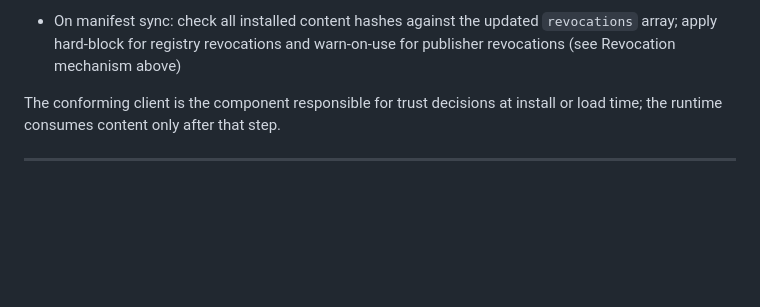
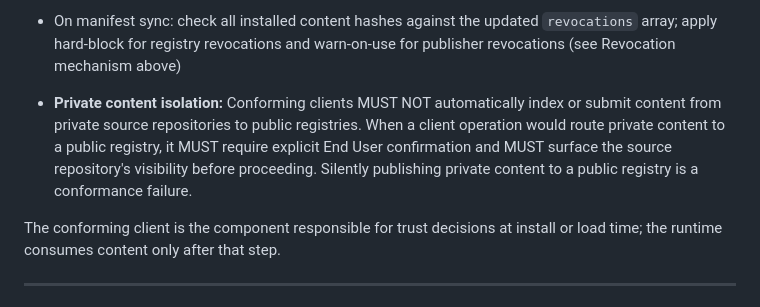
Before and after one commit to OpenScribbler/moat, a Markdown page: docs/moat-revised-outline.md, the part around the change. Rendered like a GitHub page; blank space fills up the shorter version.

```diff
--- a/docs/moat-revised-outline.md
+++ b/docs/moat-revised-outline.md
@@ -200,6 +200,10 @@ The spec defines what a conforming client must do on install and sync:
   doing so widens the replay window beyond what the protocol's freshness guarantees are designed around.
 - On manifest sync: check all installed content hashes against the updated `revocations` array; apply hard-block for
   registry revocations and warn-on-use for publisher revocations (see Revocation mechanism above)
+- **Private content isolation:** Conforming clients MUST NOT automatically index or submit content from private source
+  repositories to public registries. When a client operation would route private content to a public registry, it
+  MUST require explicit End User confirmation and MUST surface the source repository's visibility before proceeding.
+  Silently publishing private content to a public registry is a conformance failure.
 
 The conforming client is the component responsible for trust decisions at install or load time; the runtime consumes
 content only after that step.
```
Also changed, not shown: specs/publisher-action.md (+23 -0 lines).
